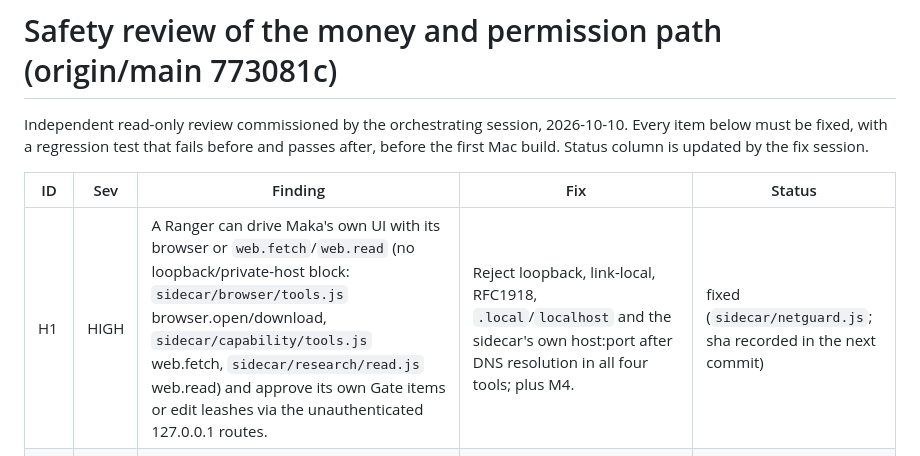
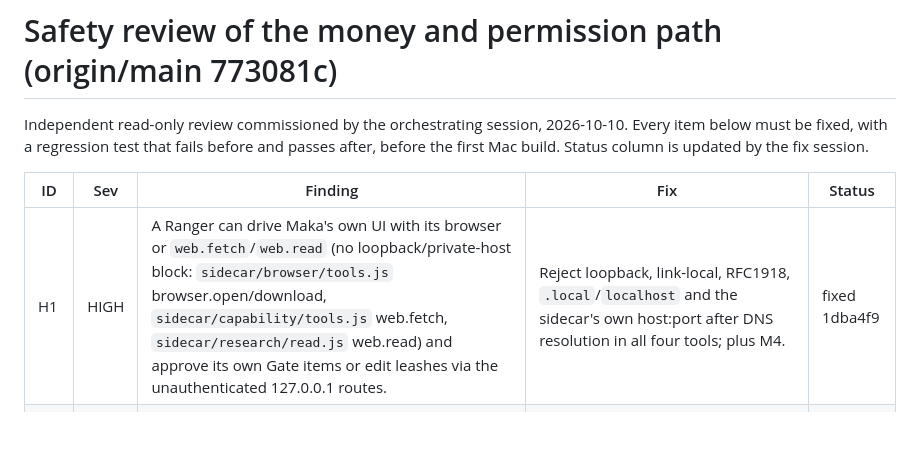
Before and after one commit to aimran6775/Maka, a Markdown page: docs/SECURITY_REVIEW_2026-10-10.md, the part around the change. Rendered like a GitHub page; blank space fills up the shorter version.

Commit message:
Safety H1: record the fix commit in the review's Status column
Co-Authored-By: Claude Fable 5.1 <noreply@anthropic.com>
Claude-Session: https://claude.ai/code/session_019Y66vQkd6irbTyqs72yQfs

```diff
--- a/docs/SECURITY_REVIEW_2026-10-10.md
+++ b/docs/SECURITY_REVIEW_2026-10-10.md
@@ -6,7 +6,7 @@ before the first Mac build. Status column is updated by the fix session.
 
 | ID | Sev | Finding | Fix | Status |
 | --- | --- | --- | --- | --- |
-| H1 | HIGH | A Ranger can drive Maka's own UI with its browser or `web.fetch`/`web.read` (no loopback/private-host block: `sidecar/browser/tools.js` browser.open/download, `sidecar/capability/tools.js` web.fetch, `sidecar/research/read.js` web.read) and approve its own Gate items or edit leashes via the unauthenticated 127.0.0.1 routes. | Reject loopback, link-local, RFC1918, `.local`/`localhost` and the sidecar's own host:port after DNS resolution in all four tools; plus M4. | fixed (`sidecar/netguard.js`; sha recorded in the next commit) |
+| H1 | HIGH | A Ranger can drive Maka's own UI with its browser or `web.fetch`/`web.read` (no loopback/private-host block: `sidecar/browser/tools.js` browser.open/download, `sidecar/capability/tools.js` web.fetch, `sidecar/research/read.js` web.read) and approve its own Gate items or edit leashes via the unauthenticated 127.0.0.1 routes. | Reject loopback, link-local, RFC1918, `.local`/`localhost` and the sidecar's own host:port after DNS resolution in all four tools; plus M4. | fixed 1dba4f9 |
 | H2 | HIGH | Ad activation counted as $0 when a campaign has no campaign-level `dailyBudget` (`meta-ads.js` `budgetOf`, `google-ads.js`): at act_capped with cap 0 the activation passes the cap check and spends the real budget. | Unknown or zero amount for a money_out action = cannot prove the amount → always a Gate item; count lifetime budgets; refuse activation of campaigns with no campaign-level budget in the store. | open |
 | M1 | MED | Daily cap check-then-record race across concurrent runs (`gate.js` checks sync, records after the HTTP call). Four Rangers × $40 under a $50 cap all pass. | Reserve in the ledger before `run()` (reserve → execute → commit/release), serialised. | open |
 | M2 | MED | Caps keyed by domain only (agent cap compared to park-wide spend); caps enforced only at act_capped so an approved proposal to act_free removes money_out's cap silently; a zone/agent `{level:'act_capped'}` without `dailyCapUsd` drops the park cap. | Refuse proposals to act_free in money_out/money_in (or keep caps enforced at act_free for money domains); inherit `dailyCapUsd` from the park layer when the winning layer omits it; key ledger rows by agent+domain when the cap is agent-scoped. | open |
```
